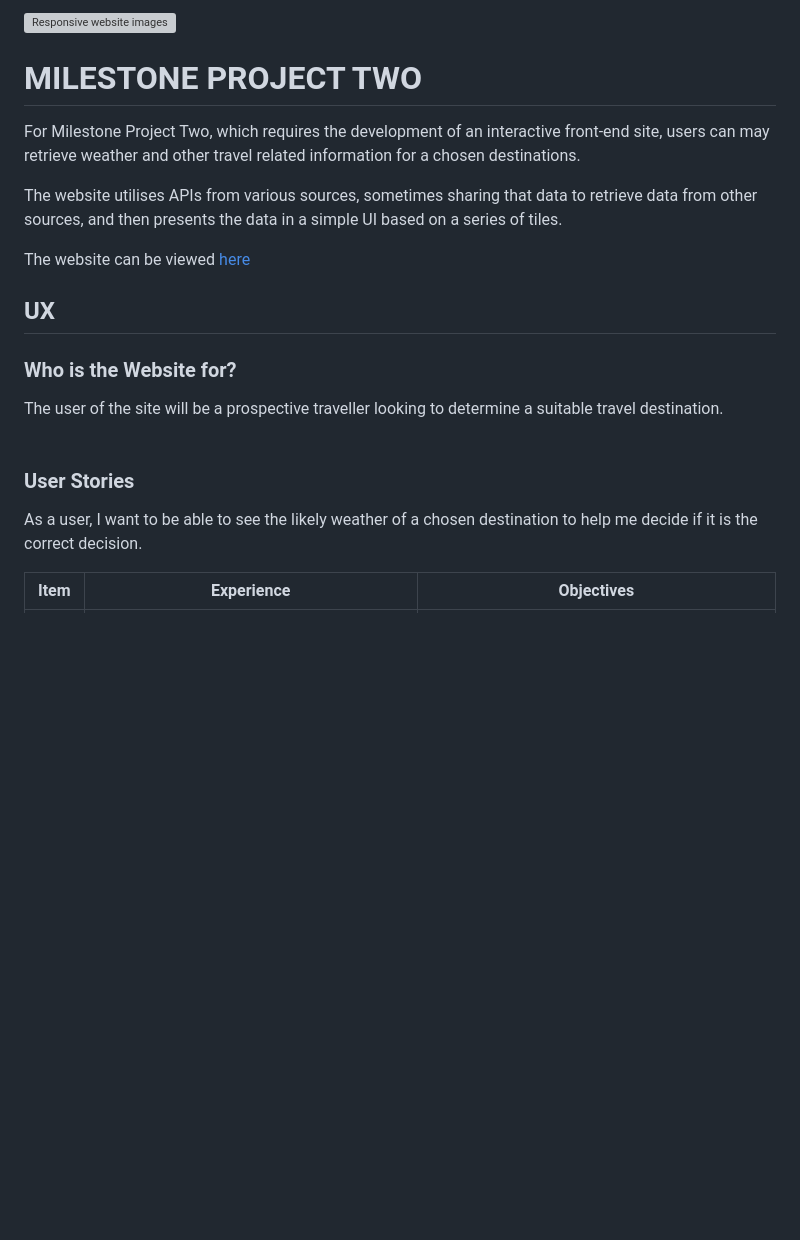
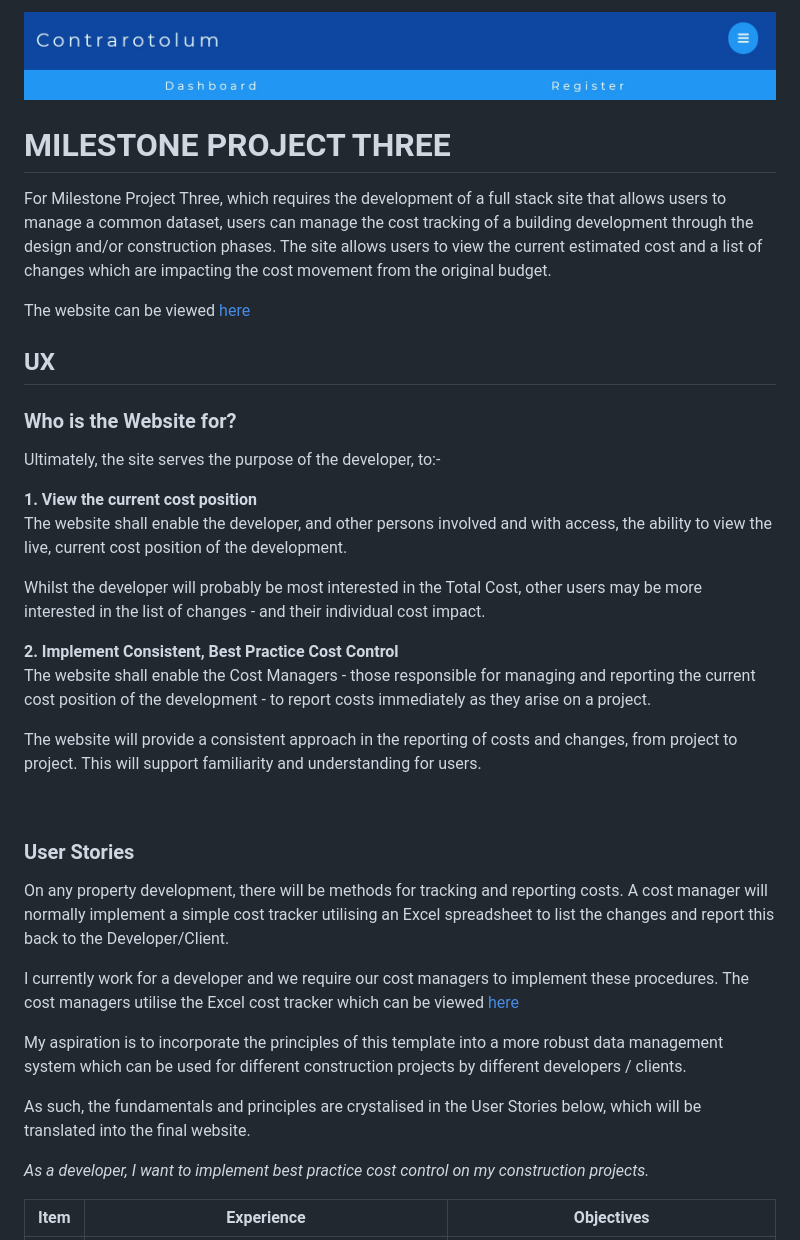
Before and after one commit to Code-Institute-Submissions/MS4-0, a Markdown page: README.md, the part around the change printed below. Rendered like a GitHub page; pictures changed too: READMEinfo/banner.jpeg (added); blank space fills up the shorter version; grey boxes are pictures that could not be loaded.

```diff
--- a/README.md
+++ b/README.md
@@ -1,23 +1,40 @@
-![Responsive website images](/README-attachments/responsive-screenshots.JPG "Responsive website images")
+![Responsive website images](/READMEinfo/banner.jpeg "Responsive website images")
 
-# **MILESTONE PROJECT TWO**
+# **MILESTONE PROJECT THREE**
 
-For Milestone Project Two, which requires the development of an interactive front-end site, users can may retrieve weather and other travel related information for a chosen destinations.
+For Milestone Project Three, which requires the development of a full stack site that allows users to manage a common dataset, users can manage the cost tracking of a building development through the design and/or construction phases.  The site allows users to view the current estimated cost and a list of changes which are impacting the cost movement from the original budget.
 
-The website utilises APIs from various sources, sometimes sharing that data to retrieve data from other sources, and then presents the data in a simple UI based on a series of tiles.
-
-The website can be viewed [here](https://dkeddie.github.io/MS2/)
+The website can be viewed [here](xxxxxxxxxxxxxxxxxxxxxxxxxxxxx)
 
 ## **UX**
 
 ### **Who is the Website for?**
 
-The user of the site will be a prospective traveller looking to determine a suitable travel destination.
+Ultimately, the site serves the purpose of the developer, to:-
+
+**1. View the current cost position**<br>
+The website shall enable the developer, and other persons involved and with access, the ability to view the live, current cost position of the development.
+
+Whilst the developer will probably be most interested in the Total Cost, other users may be more interested in the list of changes - and their individual cost impact.
+
+**2. Implement Consistent, Best Practice Cost Control**<br>
+The website shall enable the Cost Managers - those responsible for managing and reporting the current cost position of the development - to report costs immediately as they arise on a project.
+
+The website will provide a consistent approach in the reporting of costs and changes, from project to project.  This will support familiarity and understanding for users.
+
 <br>
 
 ### **User Stories**
 
-As a user, I want to be able to see the likely weather of a chosen destination to help me decide if it is the correct decision.
+On any property development, there will be methods for tracking and reporting costs.  A cost manager will normally implement a simple cost tracker utilising an Excel spreadsheet to list the changes and report this back to the Developer/Client.
+
+I currently work for a developer and we require our cost managers to implement these procedures. The cost managers utilise the Excel cost tracker which can be viewed [here](XXXXXXXXXXX)
+
+My aspiration is to incorporate the principles of this template into a more robust data management system which can be used for different construction projects by different developers / clients.
+
+As such, the fundamentals and principles are crystalised in the User Stories below, which will be translated into the final website.
+
+*As a developer, I want to implement best practice cost control on my construction projects.*
 
  **Item** | **Experience** | **Objectives**
 ---------|----------------|---------------
```
Also changed, not shown: other parts of README.md (+68 -101 lines), 2 other files.
